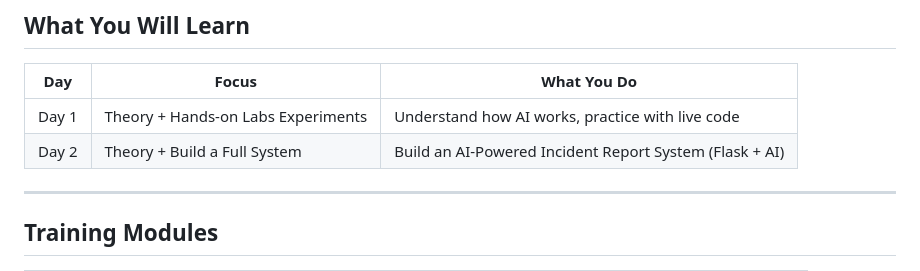
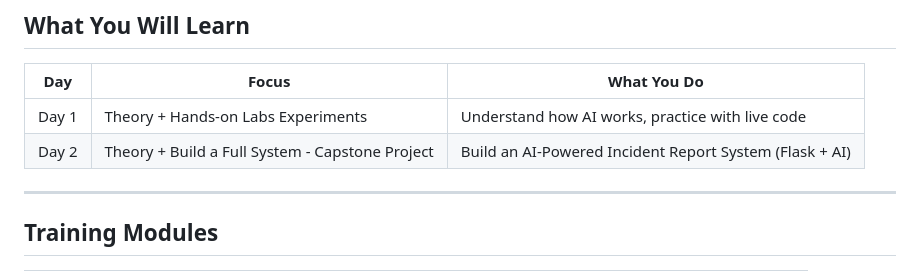
Before and after one commit to ibfayyad1/ai-training-repo, a Markdown page: README.md, the part around the change. Drawn GitHub-style.

```diff
--- a/README.md
+++ b/README.md
@@ -9,7 +9,7 @@
 | Day | Focus | What You Do |
 |-----|-------|-------------|
 | Day 1 | Theory + Hands-on Labs Experiments | Understand how AI works, practice with live code |
-| Day 2 | Theory + Build a Full System | Build an AI-Powered Incident Report System (Flask + AI) |
+| Day 2 | Theory + Build a Full System - Capstone Project | Build an AI-Powered Incident Report System (Flask + AI) |
 
 ---
 
```
